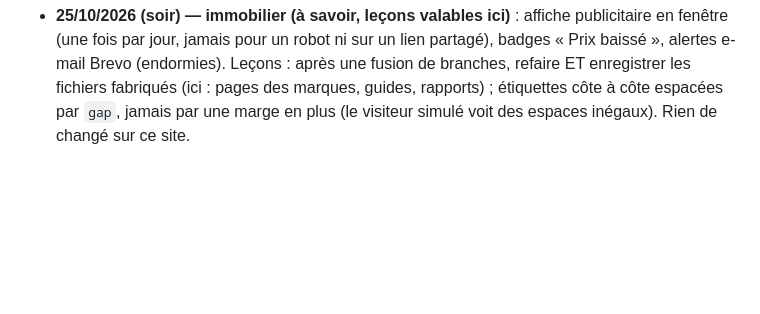
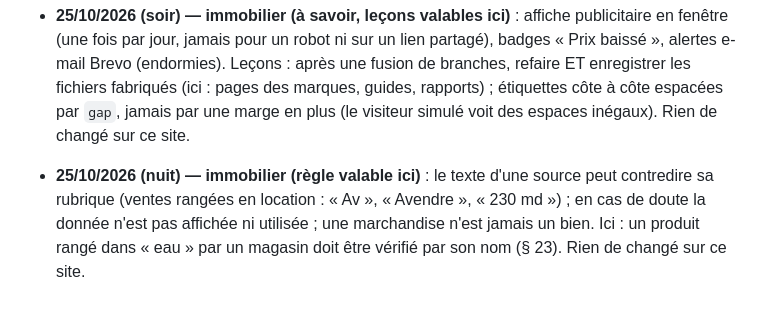
Before and after one commit to Ah6259/prix-eaux-tunisie, a Markdown page: CLAUDE.md, the part around the change. Rendered like a GitHub page; blank space fills up the shorter version.

Commit message:
Update workflow 25/10/2026 (nuit) : mémoire
Co-Authored-By: Claude Opus 5.5 <noreply@anthropic.com>
Claude-Session: https://claude.ai/code/session_01Pn9pXSsBJpJBqDP2AaPXNZ

```diff
--- a/CLAUDE.md
+++ b/CLAUDE.md
@@ -537,3 +537,6 @@ vérification Google Search Console). Dans le dossier parent `_claude code proje
   robot ni sur un lien partagé), badges « Prix baissé », alertes e-mail Brevo (endormies). Leçons : après une fusion de branches, refaire ET
   enregistrer les fichiers fabriqués (ici : pages des marques, guides, rapports) ; étiquettes côte à côte espacées par `gap`, jamais par
   une marge en plus (le visiteur simulé voit des espaces inégaux). Rien de changé sur ce site.
+- **25/10/2026 (nuit) — immobilier (règle valable ici)** : le texte d'une source peut contredire sa rubrique (ventes rangées en location :
+  « Av », « Avendre », « 230 md ») ; en cas de doute la donnée n'est pas affichée ni utilisée ; une marchandise n'est jamais un bien.
+  Ici : un produit rangé dans « eau » par un magasin doit être vérifié par son nom (§ 23). Rien de changé sur ce site.
```
